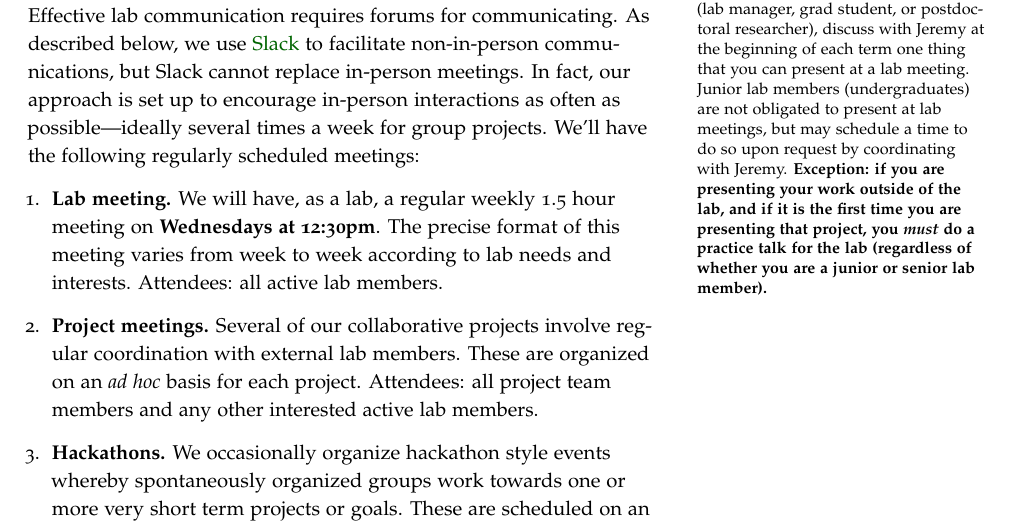
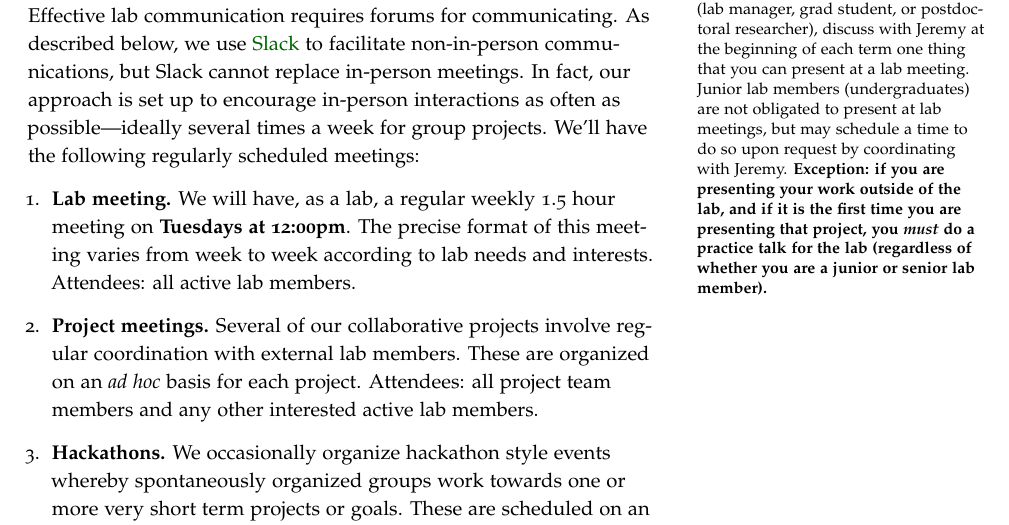
Before and after one commit to ContextLab/lab-manual, a LaTeX thesis (lab_manual.tex): part of page 18 of 36, cut so that both start at the same text. The pictures show the PDF file lab_manual.pdf that the author committed with the source.

Commit message:
updated lab meeting time for 19S

```diff
--- a/lab_manual.tex
+++ b/lab_manual.tex
@@ -161,7 +161,7 @@ Copyright \copyright\ \the\year\ \thanklessauthor
 
 \newcommand{\director}{Jeremy}
 \newcommand{\coordinator}{Paxton}
-\newcommand{\labmeetingtime}{Wednesdays at 12:30pm}
+\newcommand{\labmeetingtime}{Tuesdays at 12:00pm}
 
 \cleardoublepage
 \chapter{Introduction}\label{ch:intro} % Adding an asterisk leaves out this chapter from the table of contents
```
Also changed, not shown: lab_manual.pdf.
